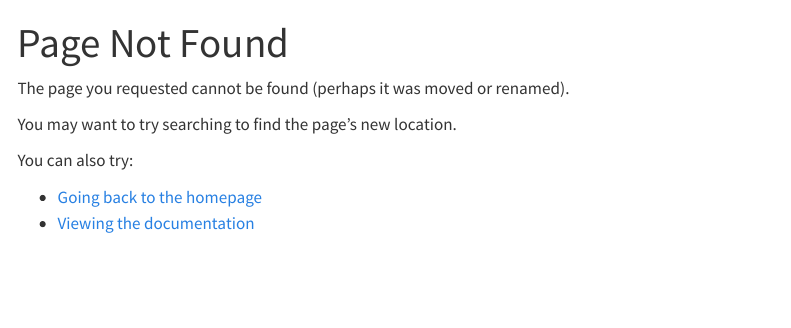
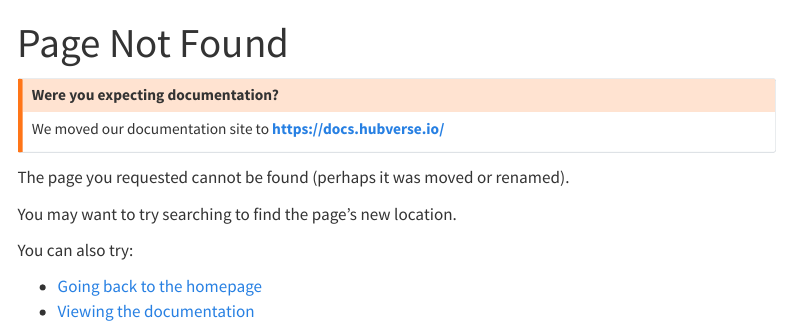
Before and after one commit to hubverse-org/hubverse-site, a Quarto document (404.qmd): the page in a window 1100 px wide, from its top. Rendered offline with R 4.5, knitr and Pandoc in place of Quarto, with nearby package versions; menus at the side of the page are left out.

Commit message:
Update 404.qmd
Co-authored-by: Zhian N. Kamvar <zkamvar@umass.edu>

```diff
--- a/404.qmd
+++ b/404.qmd
@@ -5,6 +5,13 @@ title: Page Not Found
 ::: {include="docs-redirect.html"}
 :::
 
+:::{.callout-warning}
+
+## Were you expecting documentation?
+
+We moved our documentation site to **https://docs.hubverse.io/**
+
+:::
 The page you requested cannot be found (perhaps it was moved or renamed).
 
 You may want to try searching to find the page's new location.
```
